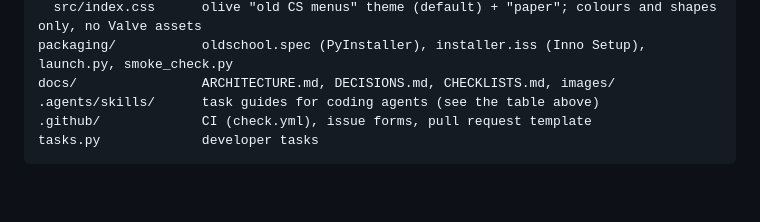
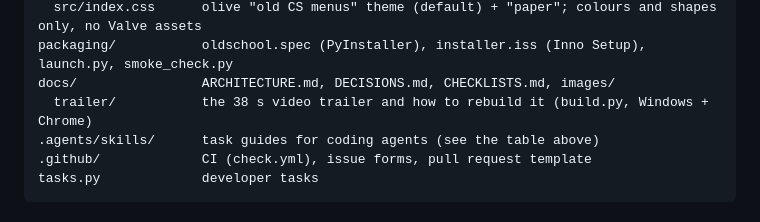
Before and after one commit to k4b4l74/oldschool-cs-demo-library-replayer, a Markdown page: AGENTS.md, the part around the change. Drawn GitHub-style; blank space fills up the shorter version.

```diff
--- a/AGENTS.md
+++ b/AGENTS.md
@@ -72,6 +72,7 @@ frontend/            React 19 + TypeScript + Vite; TanStack Query; React Router;
   src/index.css      olive "old CS menus" theme (default) + "paper"; colours and shapes only, no Valve assets
 packaging/           oldschool.spec (PyInstaller), installer.iss (Inno Setup), launch.py, smoke_check.py
 docs/                ARCHITECTURE.md, DECISIONS.md, CHECKLISTS.md, images/
+  trailer/           the 38 s video trailer and how to rebuild it (build.py, Windows + Chrome)
 .agents/skills/      task guides for coding agents (see the table above)
 .github/             CI (check.yml), issue forms, pull request template
 tasks.py             developer tasks
```
Also changed, not shown: README.md (+4 -1 lines), docs/DECISIONS.md (+1 -0 lines), docs/trailer/README.md (added, +23 -0 lines), docs/trailer/assets/controls.png (added), docs/trailer/assets/library-all.png (added), docs/trailer/assets/library.png (added), docs/trailer/assets/match.png (added), docs/trailer/poster.jpg (added), 8 other files.
